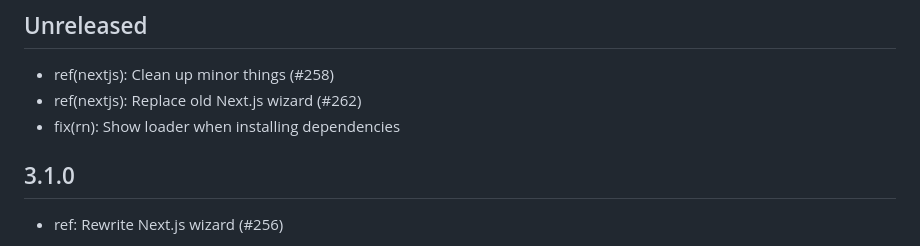
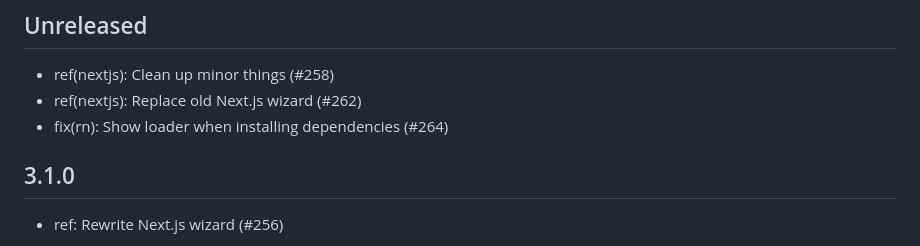
Before and after one commit to getsentry/sentry-wizard, a Markdown page: CHANGELOG.md, the part around the change. Rendered like a GitHub page.

```diff
--- a/CHANGELOG.md
+++ b/CHANGELOG.md
@@ -4,7 +4,7 @@
 
 - ref(nextjs): Clean up minor things (#258)
 - ref(nextjs): Replace old Next.js wizard (#262)
-- fix(rn): Show loader when installing dependencies
+- fix(rn): Show loader when installing dependencies (#264)
 
 ## 3.1.0
 
```
